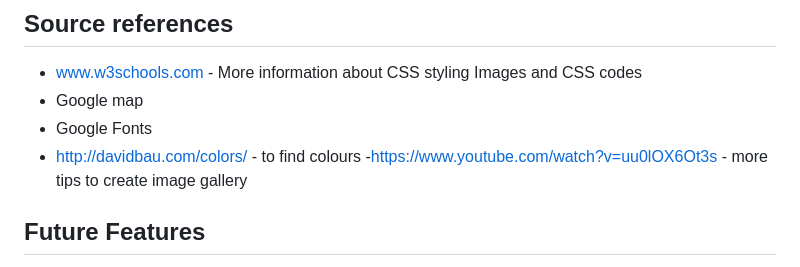
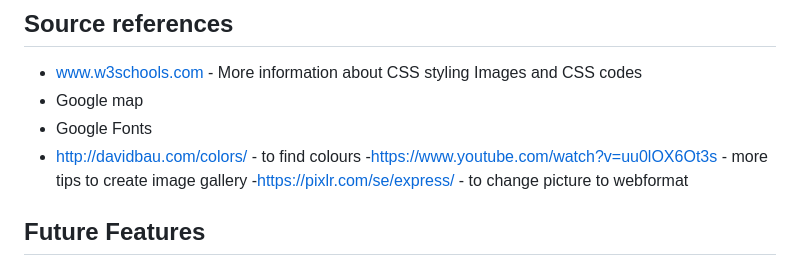
Before and after one commit to Christina5P/rent-a-house, a Markdown page: README.md, the part around the change. GitHub-like rendering.

```diff
--- a/README.md
+++ b/README.md
@@ -98,7 +98,7 @@ More information about CSS styling Images and CSS codes
 - Google Fonts
 - http://davidbau.com/colors/  - to find colours
 -https://www.youtube.com/watch?v=uu0lOX6Ot3s - more tips to create image gallery
-
+-https://pixlr.com/se/express/ - to change picture to webformat
 
 
 ## Future Features
```
